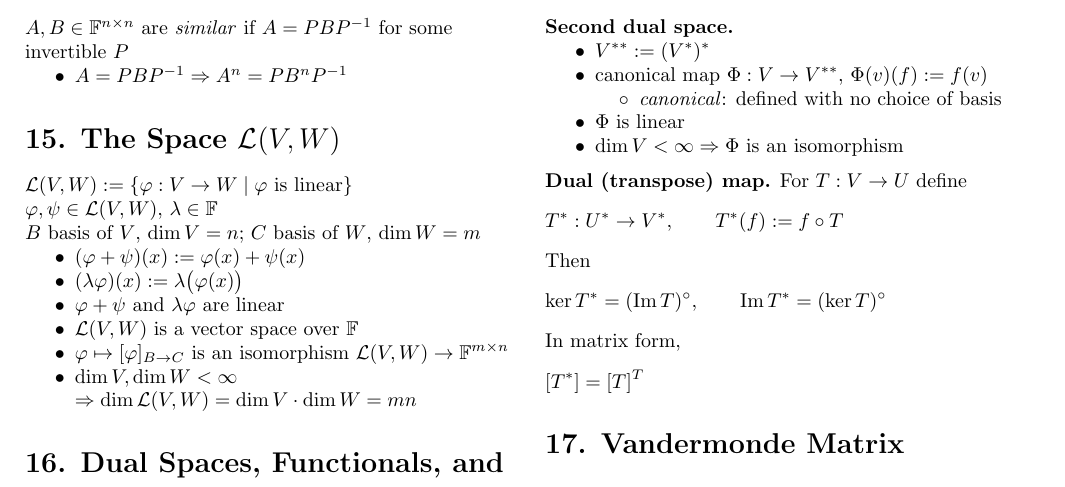
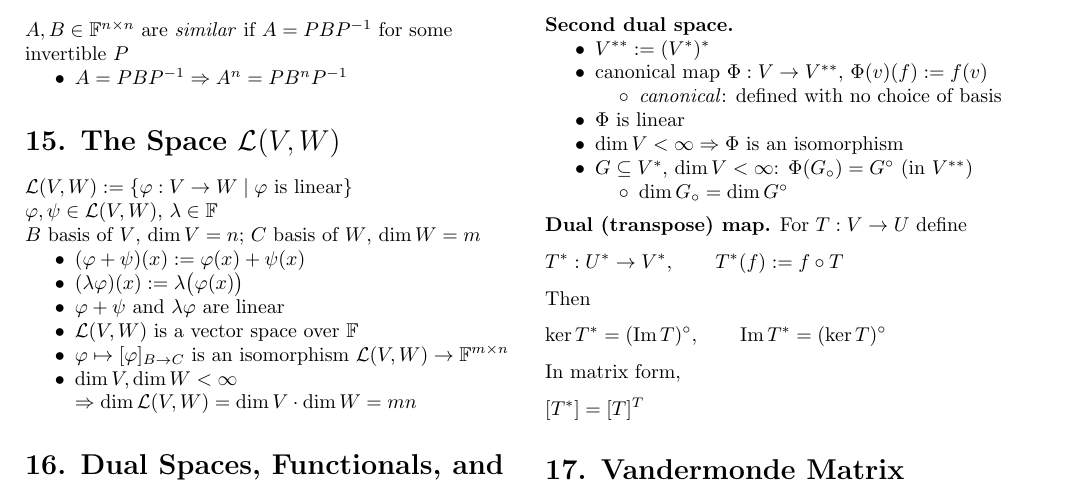
Before and after one commit to itamavig/itamar-university, a LaTeX document (Linear Algebra 1a/cheat-sheet/cheat-sheet.tex): part of page 3 of 4, cut so that both start at the same text. Compiled offline with pdfLaTeX.

Commit message:
cheat-sheet: Phi carries the pre-annihilator onto the annihilator
  G subset of V*, dim V < infinity:  Phi(G_o) = G^o  (in V**)
    dim G_o = dim G^o

Placed after the isomorphism bullet, which the corollary leans on: Phi
preserves dimension only because it is one, so the dimension line reads
as a consequence of the two bullets above rather than a fact of its
own.

The "(in V**)" is worth its four characters. The sheet defines S^o for
S subset of V, landing in V*; applying that same definition to a subset
of V* lands one level up, and a reader scanning quickly could otherwise
read G^o as sitting in V* and wonder how Phi reaches it.

This also closes the loop on the previous two paragraphs: they define
S^o and G_o as mirror constructions, and this says the mirror is Phi.

G for the subset of V*, not the notes' T, which is a linear map
throughout the sheet.

Co-Authored-By: Claude Opus 5 <noreply@anthropic.com>

```diff
--- a/Linear Algebra 1a/cheat-sheet/cheat-sheet.tex
+++ b/Linear Algebra 1a/cheat-sheet/cheat-sheet.tex
@@ -401,6 +401,10 @@ $G \subseteq V^*$
 \end{itemize}
 \item $\Phi$ is linear
 \item $\dim V<\infty \Rightarrow \Phi$ is an isomorphism
+\item $G \subseteq V^*$, $\dim V<\infty$: $\Phi(G_{\circ}) = G^{\circ}$ (in $V^{**}$)
+\begin{itemize}
+\item $\dim G_{\circ} = \dim G^{\circ}$
+\end{itemize}
 \end{itemize}
 
 \subhead{Dual (transpose) map.}
```
Also changed, not shown: Linear Algebra 1a/cheat-sheet/cheat-sheet.pdf.
